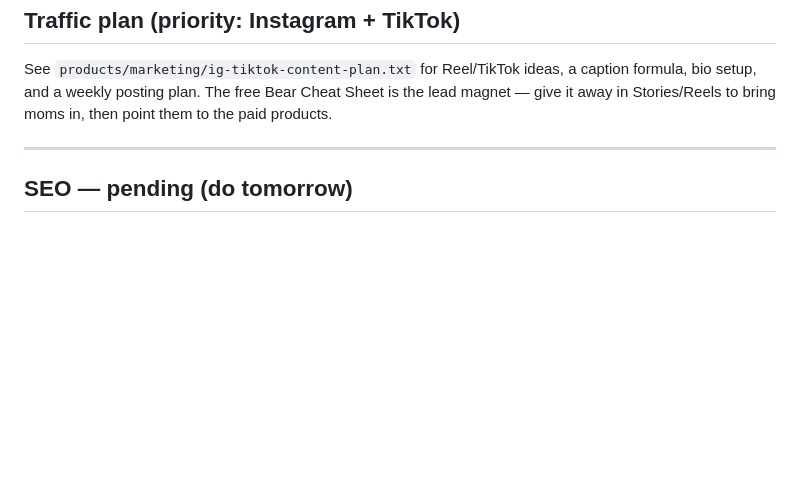
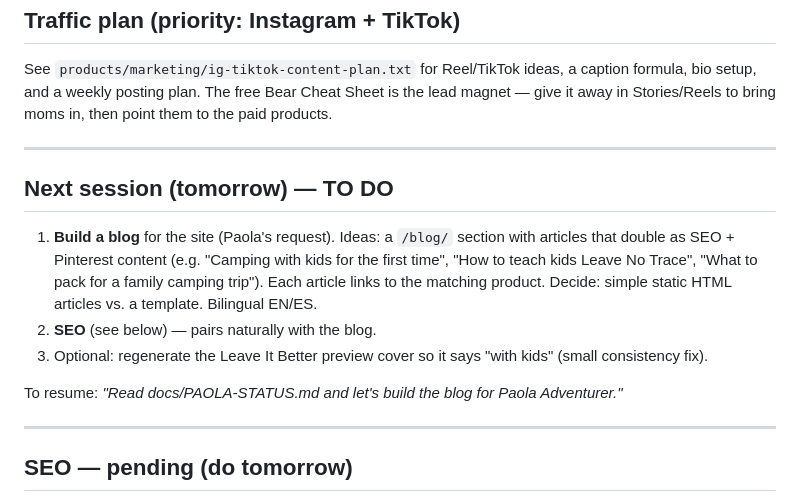
Before and after one commit to Paola250025/Bear-Card, a Markdown page: docs/PAOLA-STATUS.md, the part around the change. Rendered like a GitHub page; blank space fills up the shorter version.

Commit message:
Status doc: note blog build for next session (#26)
Claude-Session: https://claude.ai/code/session_017a3YD2G1Cv6CsUpLmPQH8D

Co-authored-by: Claude <noreply@anthropic.com>

```diff
--- a/docs/PAOLA-STATUS.md
+++ b/docs/PAOLA-STATUS.md
@@ -130,6 +130,22 @@ moms in, then point them to the paid products.
 
 ---
 
+## Next session (tomorrow) — TO DO
+
+1. **Build a blog** for the site (Paola's request). Ideas: a `/blog/` section
+   with articles that double as SEO + Pinterest content (e.g. "Camping with
+   kids for the first time", "How to teach kids Leave No Trace", "What to pack
+   for a family camping trip"). Each article links to the matching product.
+   Decide: simple static HTML articles vs. a template. Bilingual EN/ES.
+2. **SEO** (see below) — pairs naturally with the blog.
+3. Optional: regenerate the Leave It Better preview cover so it says "with
+   kids" (small consistency fix).
+
+To resume: *"Read docs/PAOLA-STATUS.md and let's build the blog for Paola
+Adventurer."*
+
+---
+
 ## SEO — pending (do tomorrow)
 
 The sales pages already have good titles, meta descriptions, and Open Graph
```
